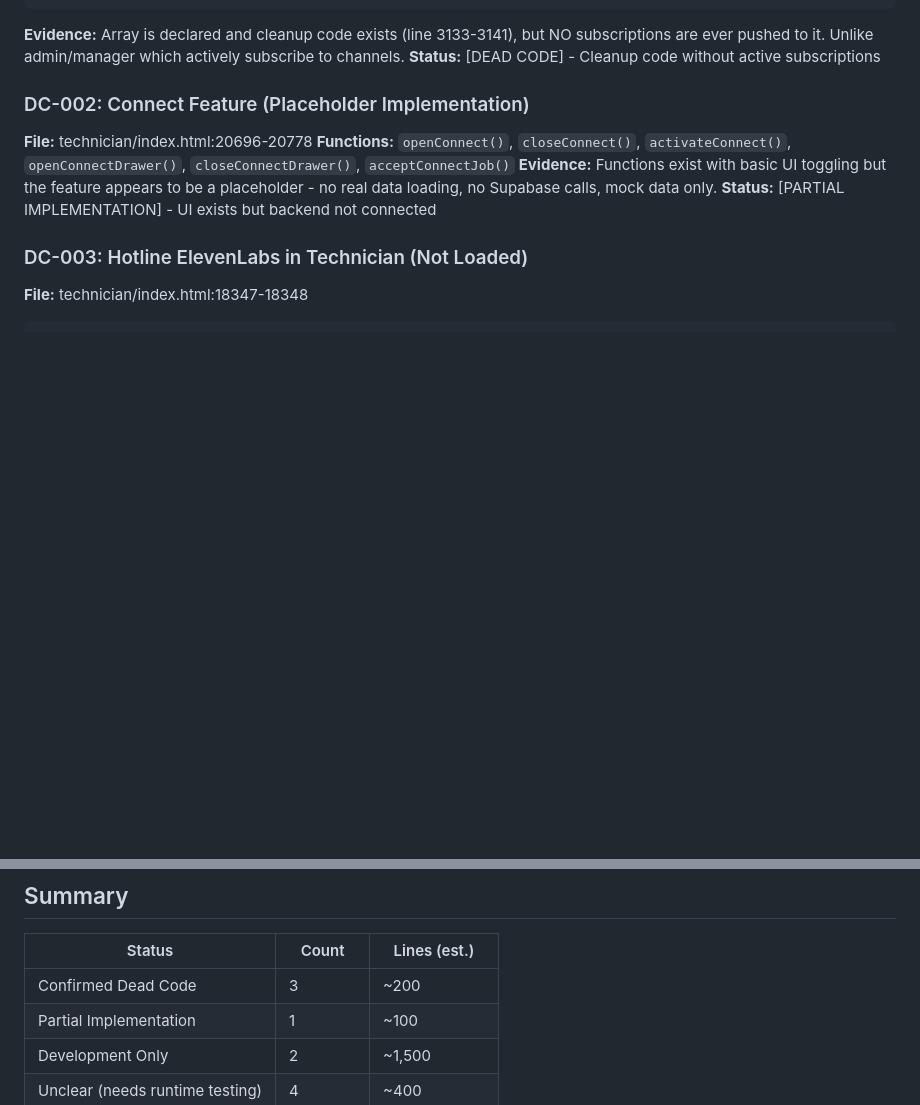
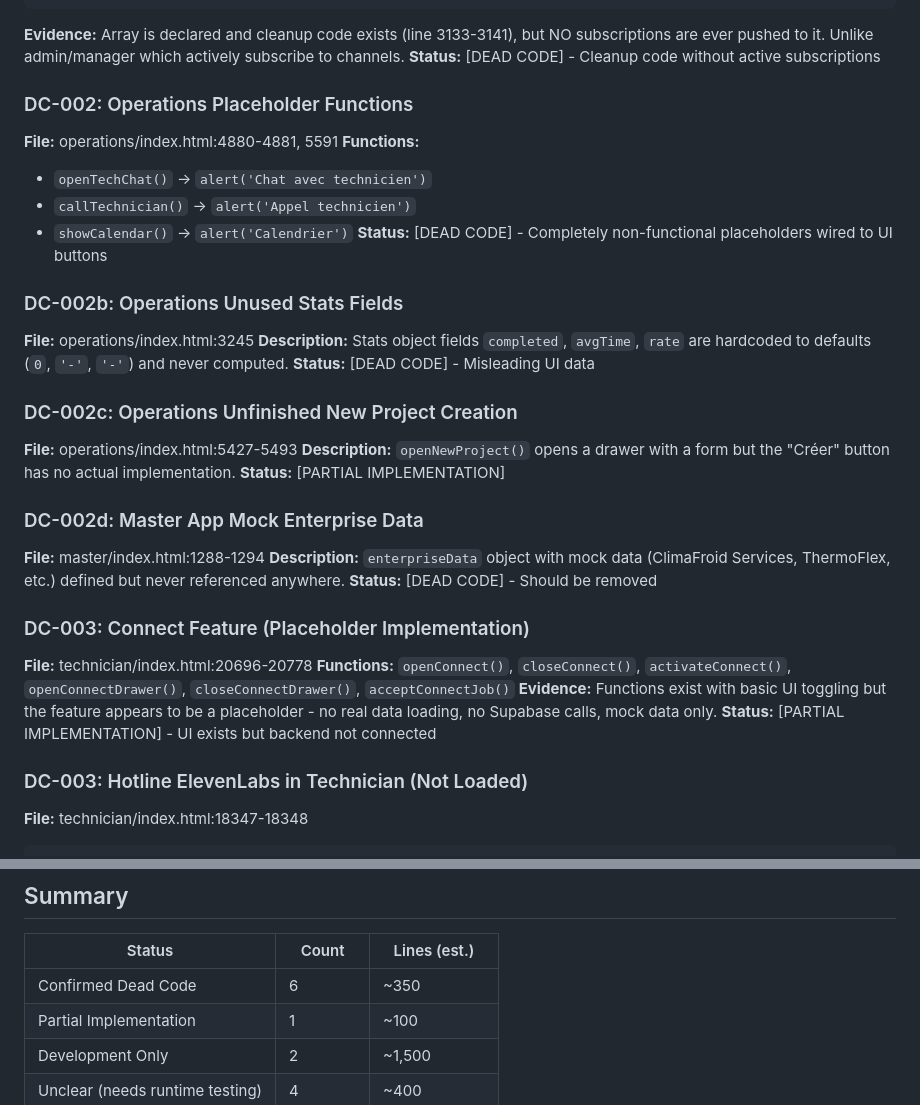
Before and after one commit to FixAIR-AI/FE, a Markdown page: audit/AUDIT_14_DEAD_CODE.md, 2 parts joined by grey strips. Rendered like a GitHub page; blank space fills up the shorter version.

Commit message:
Add operations/master dead code findings and Mapbox token note
- 4 new dead code items from operations app (placeholders, unused stats, mock data)
- Mapbox token URL restriction recommendation (token redacted)

https://claude.ai/code/session_01DmrUFWxqSHfRAFKgp86X5L

```diff
--- a/audit/AUDIT_14_DEAD_CODE.md
+++ b/audit/AUDIT_14_DEAD_CODE.md
@@ -20,7 +20,30 @@ let realtimeSubscriptions = [];
 **Evidence:** Array is declared and cleanup code exists (line 3133-3141), but NO subscriptions are ever pushed to it. Unlike admin/manager which actively subscribe to channels.
 **Status:** [DEAD CODE] - Cleanup code without active subscriptions
 
-### DC-002: Connect Feature (Placeholder Implementation)
+### DC-002: Operations Placeholder Functions
+**File:** operations/index.html:4880-4881, 5591
+**Functions:**
+- `openTechChat()` → `alert('Chat avec technicien')`
+- `callTechnician()` → `alert('Appel technicien')`
+- `showCalendar()` → `alert('Calendrier')`
+**Status:** [DEAD CODE] - Completely non-functional placeholders wired to UI buttons
+
+### DC-002b: Operations Unused Stats Fields
+**File:** operations/index.html:3245
+**Description:** Stats object fields `completed`, `avgTime`, `rate` are hardcoded to defaults (`0`, `'-'`, `'-'`) and never computed.
+**Status:** [DEAD CODE] - Misleading UI data
+
+### DC-002c: Operations Unfinished New Project Creation
+**File:** operations/index.html:5427-5493
+**Description:** `openNewProject()` opens a drawer with a form but the "Créer" button has no actual implementation.
+**Status:** [PARTIAL IMPLEMENTATION]
+
+### DC-002d: Master App Mock Enterprise Data
+**File:** master/index.html:1288-1294
+**Description:** `enterpriseData` object with mock data (ClimaFroid Services, ThermoFlex, etc.) defined but never referenced anywhere.
+**Status:** [DEAD CODE] - Should be removed
+
+### DC-003: Connect Feature (Placeholder Implementation)
 **File:** technician/index.html:20696-20778
 **Functions:** `openConnect()`, `closeConnect()`, `activateConnect()`, `openConnectDrawer()`, `closeConnectDrawer()`, `acceptConnectJob()`
 **Evidence:** Functions exist with basic UI toggling but the feature appears to be a placeholder - no real data loading, no Supabase calls, mock data only.
@@ -95,7 +118,7 @@ CSS custom properties (`:root` variables) are **completely redefined** in every
 
 | Status | Count | Lines (est.) |
 |--------|-------|-------------|
-| Confirmed Dead Code | 3 | ~200 |
+| Confirmed Dead Code | 6 | ~350 |
 | Partial Implementation | 1 | ~100 |
 | Development Only | 2 | ~1,500 |
 | Unclear (needs runtime testing) | 4 | ~400 |
```
Also changed, not shown: audit/AUDIT_13_SECURITY.md (+10 -1 lines).
